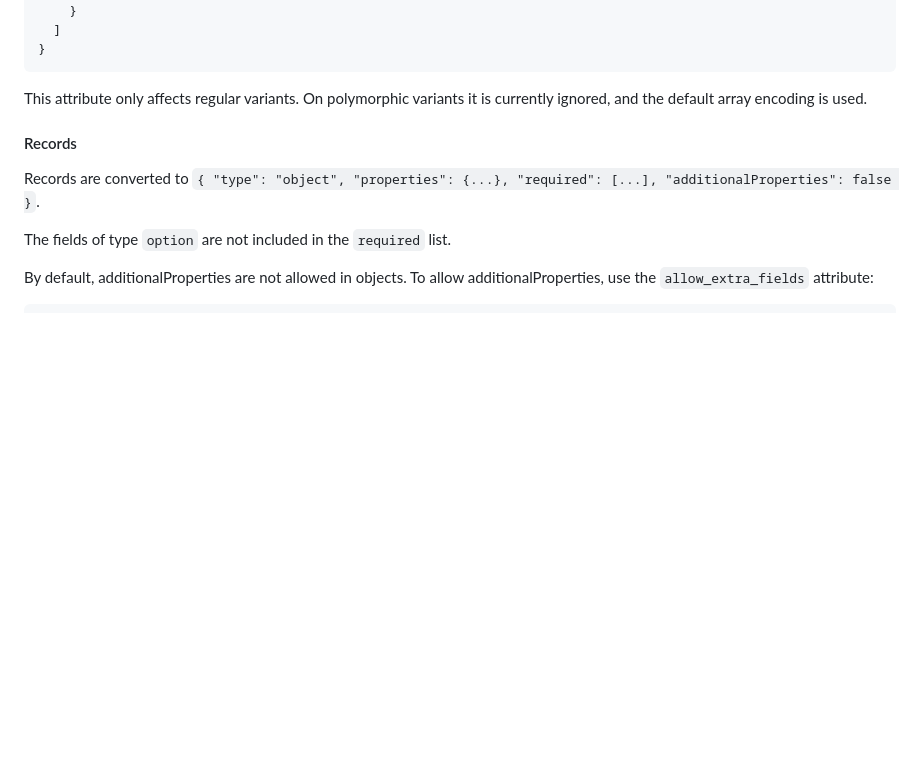
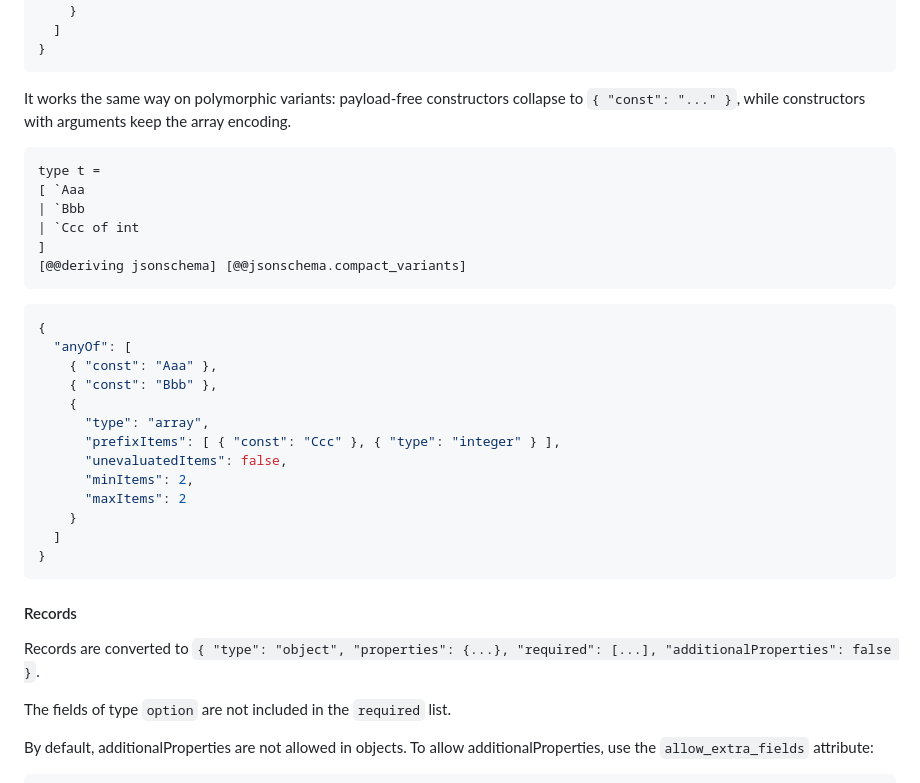
Before and after one commit to ahrefs/ppx_deriving_jsonschema, a Markdown page: README.md, the part around the change. Drawn GitHub-style; blank space fills up the shorter version.

Commit message:
docs: compact_variants now supports polymorphic variants
PR #55 (now on main) added compact_variants support for polymorphic
variants. The doc commit on this branch predated it and stated they
were ignored, which is no longer true. Update the README accordingly
with a matching example.

Co-Authored-By: Claude Opus 4.8 (1M context) <noreply@anthropic.com>
Claude-Session: https://claude.ai/code/session_017xd8B1BEPE717bfnwBC42a

````diff
--- a/README.md
+++ b/README.md
@@ -538,7 +538,32 @@ type t =
 }
 ```
 
-This attribute only affects regular variants. On polymorphic variants it is currently ignored, and the default array encoding is used.
+It works the same way on polymorphic variants: payload-free constructors collapse to `{ "const": "..." }`, while constructors with arguments keep the array encoding.
+
+```ocaml
+type t =
+[ `Aaa
+| `Bbb
+| `Ccc of int
+]
+[@@deriving jsonschema] [@@jsonschema.compact_variants]
+```
+
+```json
+{
+  "anyOf": [
+    { "const": "Aaa" },
+    { "const": "Bbb" },
+    {
+      "type": "array",
+      "prefixItems": [ { "const": "Ccc" }, { "type": "integer" } ],
+      "unevaluatedItems": false,
+      "minItems": 2,
+      "maxItems": 2
+    }
+  ]
+}
+```
 
 #### Records
 
````
